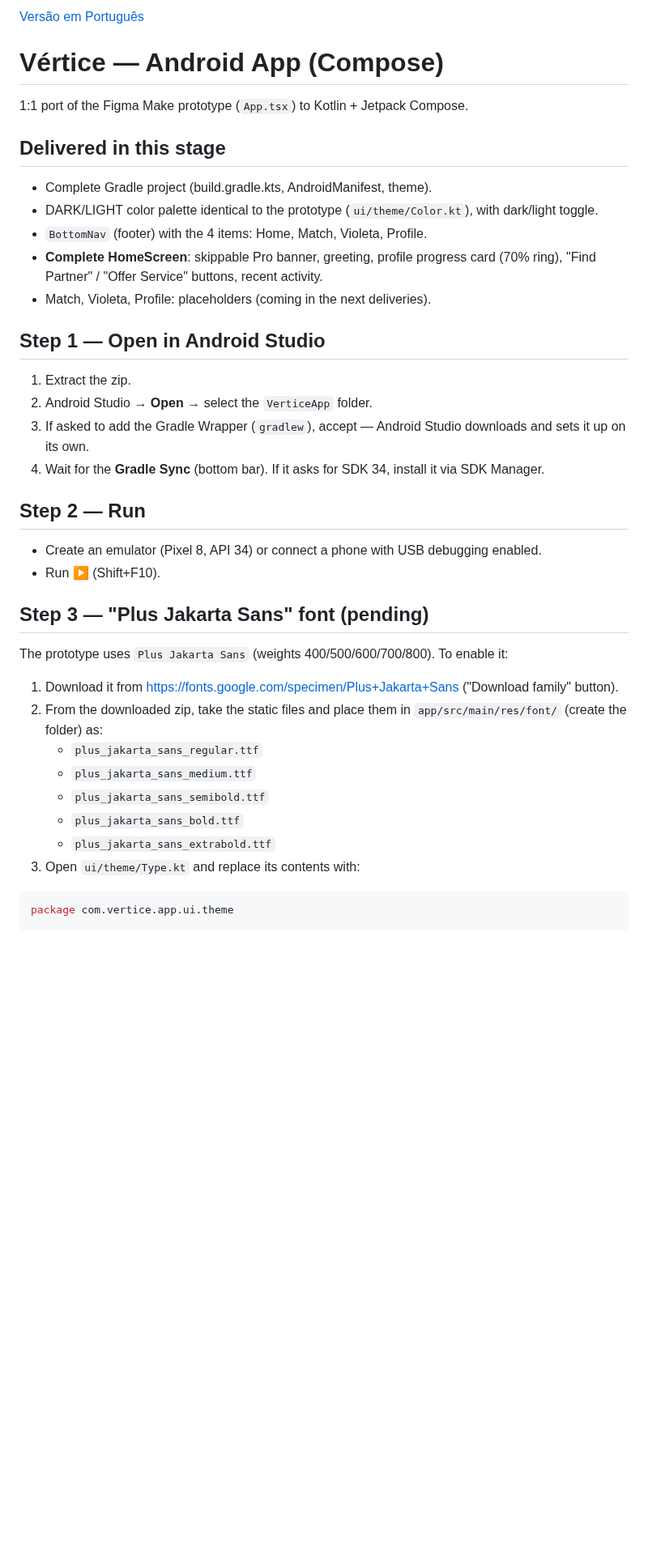
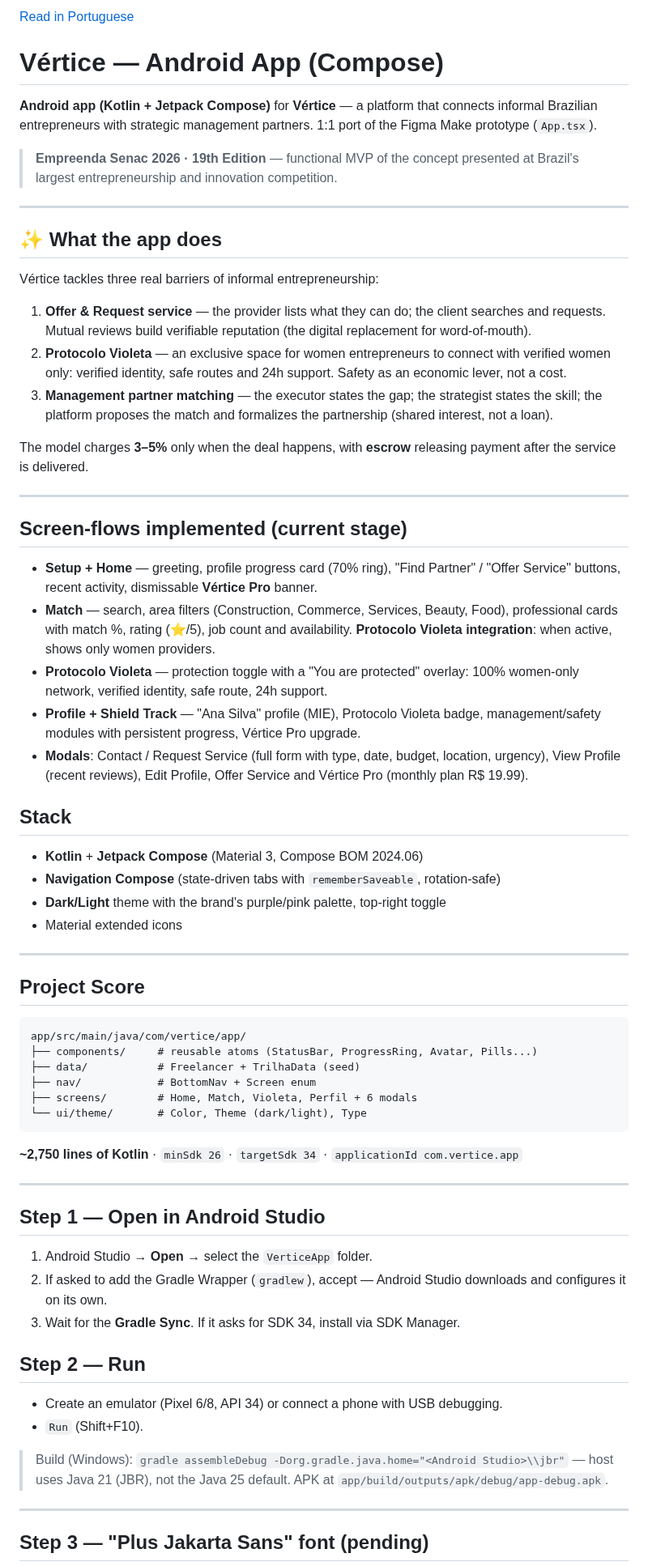
Before and after one commit to ChristopherDond/Vertice_App, a Markdown page: README-english.md, the part around one of its changes. Shown at 81% size. Drawn GitHub-style; blank space fills up the shorter version.

````diff
--- a/README-english.md
+++ b/README-english.md
@@ -1,36 +1,70 @@
-[Versão em Português](README.md)
+[Read in Portuguese](README.md)
 
 # Vértice — Android App (Compose)
 
-1:1 port of the Figma Make prototype (`App.tsx`) to Kotlin + Jetpack Compose.
+**Android app (Kotlin + Jetpack Compose)** for **Vértice** — a platform that connects informal Brazilian entrepreneurs with strategic management partners. 1:1 port of the Figma Make prototype (`App.tsx`).
 
-## Delivered in this stage
-- Complete Gradle project (build.gradle.kts, AndroidManifest, theme).
-- DARK/LIGHT color palette identical to the prototype (`ui/theme/Color.kt`), with dark/light toggle.
-- `BottomNav` (footer) with the 4 items: Home, Match, Violeta, Profile.
-- **Complete HomeScreen**: skippable Pro banner, greeting, profile progress card (70% ring), "Find Partner" / "Offer Service" buttons, recent activity.
-- Match, Violeta, Profile: placeholders (coming in the next deliveries).
+> **Empreenda Senac 2026 · 19th Edition** — functional MVP of the concept presented at Brazil's largest entrepreneurship and innovation competition.
+
+---
+
+## ✨ What the app does
+
+Vértice tackles three real barriers of informal entrepreneurship:
+
+1. **Offer & Request service** — the provider lists what they can do; the client searches and requests. Mutual reviews build verifiable reputation (the digital replacement for word-of-mouth).
+2. **Protocolo Violeta** — an exclusive space for women entrepreneurs to connect with verified women only: verified identity, safe routes and 24h support. Safety as an economic lever, not a cost.
+3. **Management partner matching** — the executor states the gap; the strategist states the skill; the platform proposes the match and formalizes the partnership (shared interest, not a loan).
+
+The model charges **3–5%** only when the deal happens, with **escrow** releasing payment after the service is delivered.
+
+---
+
+## Screen-flows implemented (current stage)
+
+- **Setup + Home** — greeting, profile progress card (70% ring), "Find Partner" / "Offer Service" buttons, recent activity, dismissable **Vértice Pro** banner.
+- **Match** — search, area filters (Construction, Commerce, Services, Beauty, Food), professional cards with match %, rating (⭐/5), job count and availability. **Protocolo Violeta integration**: when active, shows only women providers.
+- **Protocolo Violeta** — protection toggle with a "You are protected" overlay: 100% women-only network, verified identity, safe route, 24h support.
+- **Profile + Shield Track** — "Ana Silva" profile (MIE), Protocolo Violeta badge, management/safety modules with persistent progress, Vértice Pro upgrade.
+- **Modals**: Contact / Request Service (full form with type, date, budget, location, urgency), View Profile (recent reviews), Edit Profile, Offer Service and Vértice Pro (monthly plan R$ 19.99).
+
+## Stack
+
+- **Kotlin** + **Jetpack Compose** (Material 3, Compose BOM 2024.06)
+- **Navigation Compose** (state-driven tabs with `rememberSaveable`, rotation-safe)
+- **Dark/Light** theme with the brand's purple/pink palette, top-right toggle
+- Material extended icons
+
+---
+
+## Project Score
+
+```
+app/src/main/java/com/vertice/app/
+├── components/     # reusable atoms (StatusBar, ProgressRing, Avatar, Pills...)
+├── data/           # Freelancer + TrilhaData (seed)
+├── nav/            # BottomNav + Screen enum
+├── screens/        # Home, Match, Violeta, Perfil + 6 modals
+└── ui/theme/       # Color, Theme (dark/light), Type
+```
+**~2,750 lines of Kotlin** · `minSdk 26` · `targetSdk 34` · `applicationId com.vertice.app`
+
+---
 
 ## Step 1 — Open in Android Studio
-1. Extract the zip.
-2. Android Studio → **Open** → select the `VerticeApp` folder.
-3. If asked to add the Gradle Wrapper (`gradlew`), accept — Android Studio downloads and sets it up on its own.
-4. Wait for the **Gradle Sync** (bottom bar). If it asks for SDK 34, install it via SDK Manager.
+
+1. Android Studio → **Open** → select the `VerticeApp` folder.
+2. If asked to add the Gradle Wrapper (`gradlew`), accept — Android Studio downloads and configures it on its own.
+3. Wait for the **Gradle Sync**. If it asks for SDK 34, install via SDK Manager.
 
 ## Step 2 — Run
-- Create an emulator (Pixel 8, API 34) or connect a phone with USB debugging enabled.
-- Run ▶ (Shift+F10).
+
+- Create an emulator (Pixel 6/8, API 34) or connect a phone with USB debugging.
+- `Run` (Shift+F10).
+
+> Build (Windows): `gradle assembleDebug -Dorg.gradle.java.home="<Android Studio>\\jbr"` — host uses Java 21 (JBR), not the Java 25 default. APK at `app/build/outputs/apk/debug/app-debug.apk`.
+
+---
 
 ## Step 3 — "Plus Jakarta Sans" font (pending)
-The prototype uses `Plus Jakarta Sans` (weights 400/500/600/700/800). To enable it:
-1. Download it from https://fonts.google.com/specimen/Plus+Jakarta+Sans ("Download family" button).
-2. From the downloaded zip, take the static files and place them in `app/src/main/res/font/` (create the folder) as:
-   - `plus_jakarta_sans_regular.ttf`
-   - `plus_jakarta_sans_medium.ttf`
-   - `plus_jakarta_sans_semibold.ttf`
-   - `plus_jakarta_sans_bold.ttf`
-   - `plus_jakarta_sans_extrabold.ttf`
-3. Open `ui/theme/Type.kt` and replace its contents with:
-```kotlin
-package com.vertice.app.ui.theme
 
````
Also changed, not shown: other parts of README-english.md (+23 -20 lines), README.md (+100 -44 lines), docs/assets/home.png (added), docs/assets/match.png (added), docs/assets/perfil.png (added), docs/assets/vertice_pro.png (added), docs/assets/violeta_protegida.png (added), docs/assets/vitrine.png (added).
